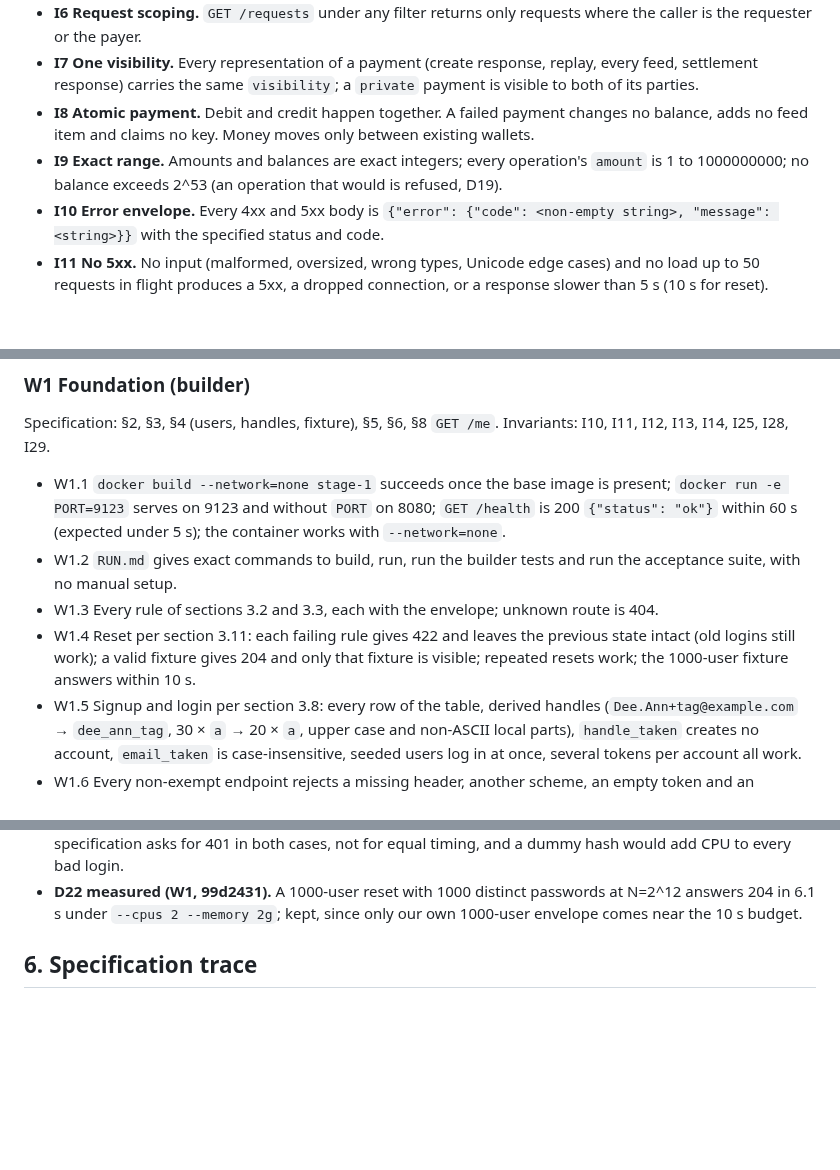
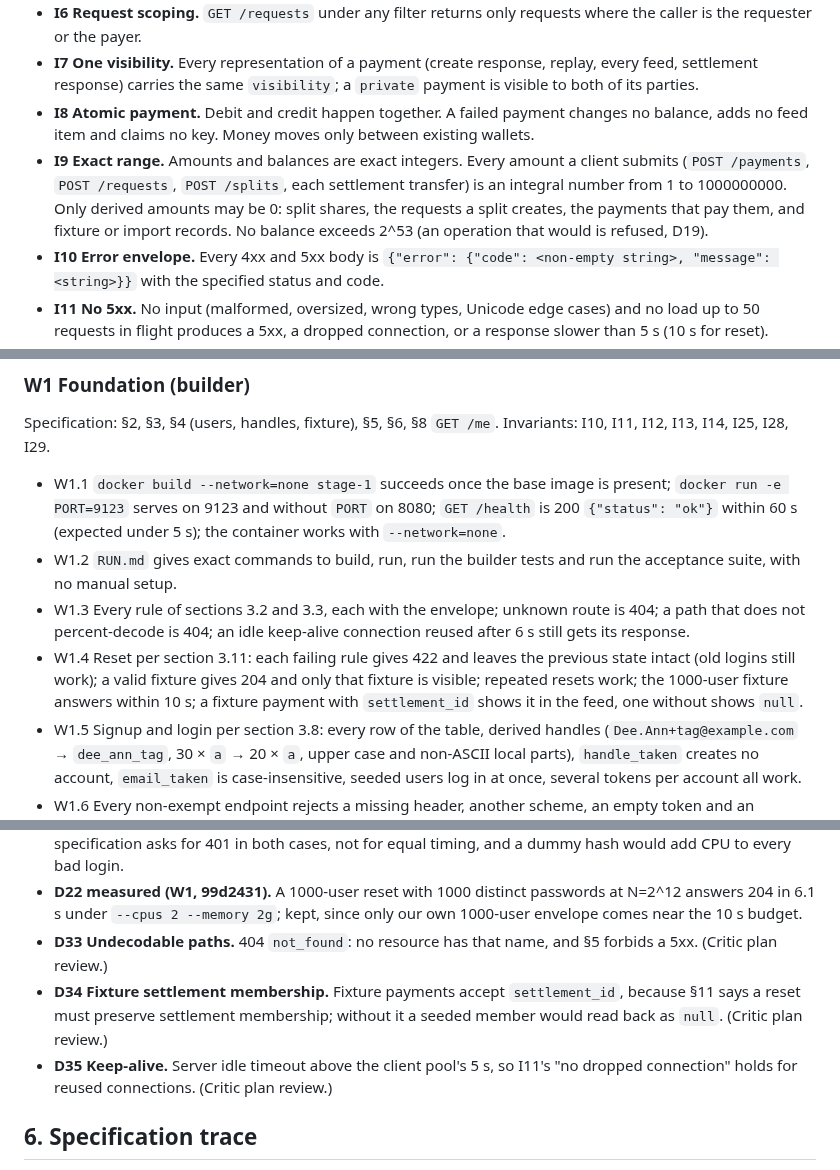
Before and after one commit to dileepab/four-seat-dark-factory, a Markdown page: stage-1/PLAN.md, 3 parts joined by grey strips. GitHub-like rendering; blank space fills up the shorter version.

Commit message:
stage-1 plan: apply critic plan review (I9 and D24 amount minimums, fixture settlement_id, undecodable paths 404, keep-alive timeout, base image wording)

```diff
--- a/stage-1/PLAN.md
+++ b/stage-1/PLAN.md
@@ -54,7 +54,7 @@ Each one is a check a test can perform. "Every read" includes reads taken during
 - **I6 Request scoping.** `GET /requests` under any filter returns only requests where the caller is the requester or the payer.
 - **I7 One visibility.** Every representation of a payment (create response, replay, every feed, settlement response) carries the same `visibility`; a `private` payment is visible to both of its parties.
 - **I8 Atomic payment.** Debit and credit happen together. A failed payment changes no balance, adds no feed item and claims no key. Money moves only between existing wallets.
-- **I9 Exact range.** Amounts and balances are exact integers; every operation's `amount` is 1 to 1000000000; no balance exceeds 2^53 (an operation that would is refused, D19).
+- **I9 Exact range.** Amounts and balances are exact integers. Every amount a client submits (`POST /payments`, `POST /requests`, `POST /splits`, each settlement transfer) is an integral number from 1 to 1000000000. Only derived amounts may be 0: split shares, the requests a split creates, the payments that pay them, and fixture or import records. No balance exceeds 2^53 (an operation that would is refused, D19).
 - **I10 Error envelope.** Every 4xx and 5xx body is `{"error": {"code": <non-empty string>, "message": <string>}}` with the specified status and code.
 - **I11 No 5xx.** No input (malformed, oversized, wrong types, Unicode edge cases) and no load up to 50 requests in flight produces a 5xx, a dropped connection, or a response slower than 5 s (10 s for reset).
 - **I12 Password storage.** No plaintext password appears in service state or in `GET /_test/export`; hashing is scrypt, bcrypt or Argon2 with a per-account salt.
@@ -251,8 +252,8 @@ Specification: §2, §3, §4 (users, handles, fixture), §5, §6, §8 `GET /me`.
 
 - W1.1 `docker build --network=none stage-1` succeeds once the base image is present; `docker run -e PORT=9123` serves on 9123 and without `PORT` on 8080; `GET /health` is 200 `{"status": "ok"}` within 60 s (expected under 5 s); the container works with `--network=none`.
 - W1.2 `RUN.md` gives exact commands to build, run, run the builder tests and run the acceptance suite, with no manual setup.
-- W1.3 Every rule of sections 3.2 and 3.3, each with the envelope; unknown route is 404.
-- W1.4 Reset per section 3.11: each failing rule gives 422 and leaves the previous state intact (old logins still work); a valid fixture gives 204 and only that fixture is visible; repeated resets work; the 1000-user fixture answers within 10 s.
+- W1.3 Every rule of sections 3.2 and 3.3, each with the envelope; unknown route is 404; a path that does not percent-decode is 404; an idle keep-alive connection reused after 6 s still gets its response.
+- W1.4 Reset per section 3.11: each failing rule gives 422 and leaves the previous state intact (old logins still work); a valid fixture gives 204 and only that fixture is visible; repeated resets work; the 1000-user fixture answers within 10 s; a fixture payment with `settlement_id` shows it in the feed, one without shows `null`.
 - W1.5 Signup and login per section 3.8: every row of the table, derived handles (`Dee.Ann+tag@example.com` → `dee_ann_tag`, 30 × `a` → 20 × `a`, upper case and non-ASCII local parts), `handle_taken` creates no account, `email_taken` is case-insensitive, seeded users log in at once, several tokens per account all work.
 - W1.6 Every non-exempt endpoint rejects a missing header, another scheme, an empty token and an unknown token with 401; exempt endpoints ignore even an invalid `Authorization` header.
 - W1.7 `GET /me` per section 3.6 for seeded and new users (new users hold 0 in the service currency).
@@ -345,6 +346,9 @@ Specification: all of stage 1. Invariants: all.
 - **D31 Payment note when paying a request.** Copied from the request, as are the amount and the parties; the visibility comes from the payer's body.
 - **D32 Login timing.** An unknown-email login may answer faster than a wrong-password one: the specification asks for 401 in both cases, not for equal timing, and a dummy hash would add CPU to every bad login.
 - **D22 measured (W1, 99d2431).** A 1000-user reset with 1000 distinct passwords at N=2^12 answers 204 in 6.1 s under `--cpus 2 --memory 2g`; kept, since only our own 1000-user envelope comes near the 10 s budget.
+- **D33 Undecodable paths.** 404 `not_found`: no resource has that name, and §5 forbids a 5xx. (Critic plan review.)
+- **D34 Fixture settlement membership.** Fixture payments accept `settlement_id`, because §11 says a reset must preserve settlement membership; without it a seeded member would read back as `null`. (Critic plan review.)
+- **D35 Keep-alive.** Server idle timeout above the client pool's 5 s, so I11's "no dropped connection" holds for reused connections. (Critic plan review.)
 
 ## 6. Specification trace
 
```
Also changed, not shown: other parts of stage-1/PLAN.md (+6 -4 lines).
